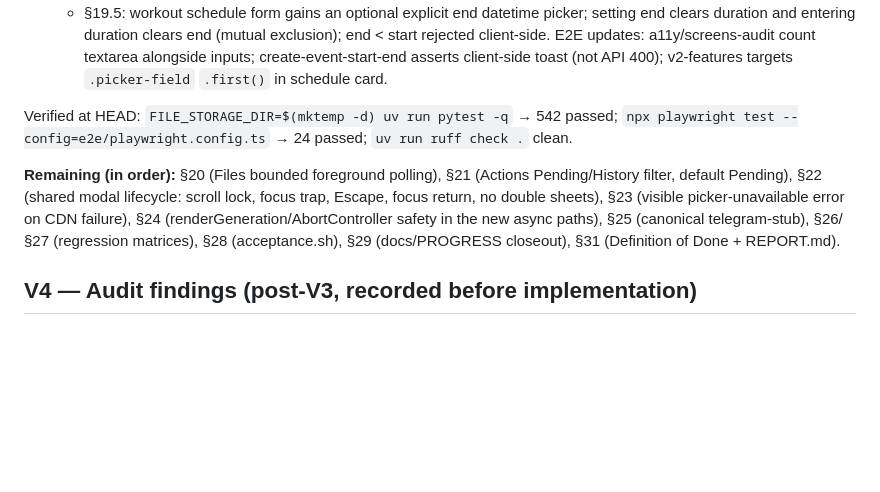
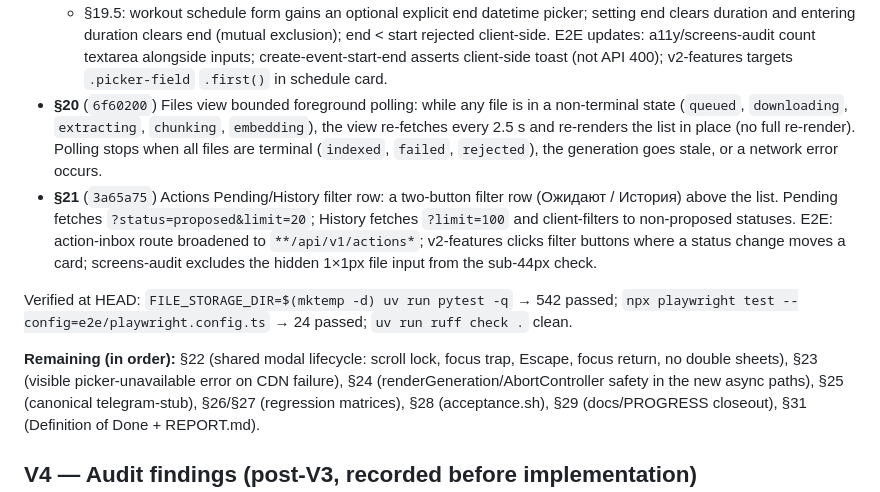
Before and after one commit to LedyBacer/telegram-assistant, a Markdown page: PROGRESS.md, the part around the change. GitHub-like rendering; blank space fills up the shorter version.

Commit message:
docs: PROGRESS.md §20 + §21 entries

```diff
--- a/PROGRESS.md
+++ b/PROGRESS.md
@@ -92,16 +92,28 @@ Goal items are tracked by their `§` number. Committed on `main`; full pytest
   E2E updates: a11y/screens-audit count textarea alongside inputs;
   create-event-start-end asserts client-side toast (not API 400);
   v2-features targets `.picker-field` `.first()` in schedule card.
+- **§20** (`6f60200`) Files view bounded foreground polling: while any file
+  is in a non-terminal state (`queued`, `downloading`, `extracting`,
+  `chunking`, `embedding`), the view re-fetches every 2.5 s and re-renders
+  the list in place (no full re-render). Polling stops when all files are
+  terminal (`indexed`, `failed`, `rejected`), the generation goes stale, or
+  a network error occurs.
+- **§21** (`3a65a75`) Actions Pending/History filter row: a two-button
+  filter row (Ожидают / История) above the list. Pending fetches
+  `?status=proposed&limit=20`; History fetches `?limit=100` and
+  client-filters to non-proposed statuses. E2E: action-inbox route broadened
+  to `**/api/v1/actions*`; v2-features clicks filter buttons where a status
+  change moves a card; screens-audit excludes the hidden 1×1px file input
+  from the sub-44px check.
 
 Verified at HEAD: `FILE_STORAGE_DIR=$(mktemp -d) uv run pytest -q` →
 542 passed; `npx playwright test --config=e2e/playwright.config.ts` →
 24 passed; `uv run ruff check .` clean.
 
-**Remaining (in order):** §20 (Files bounded
-foreground polling), §21 (Actions Pending/History filter, default Pending),
-§22 (shared modal lifecycle: scroll lock, focus trap, Escape, focus return,
-no double sheets), §23 (visible picker-unavailable error on CDN failure),
-§24 (renderGeneration/AbortController safety in the new async paths), §25
+**Remaining (in order):** §22 (shared modal lifecycle: scroll lock, focus
+trap, Escape, focus return, no double sheets), §23 (visible
+picker-unavailable error on CDN failure), §24
+(renderGeneration/AbortController safety in the new async paths), §25
 (canonical telegram-stub), §26/§27 (regression matrices), §28
 (acceptance.sh), §29 (docs/PROGRESS closeout), §31 (Definition of Done +
 REPORT.md).
```
